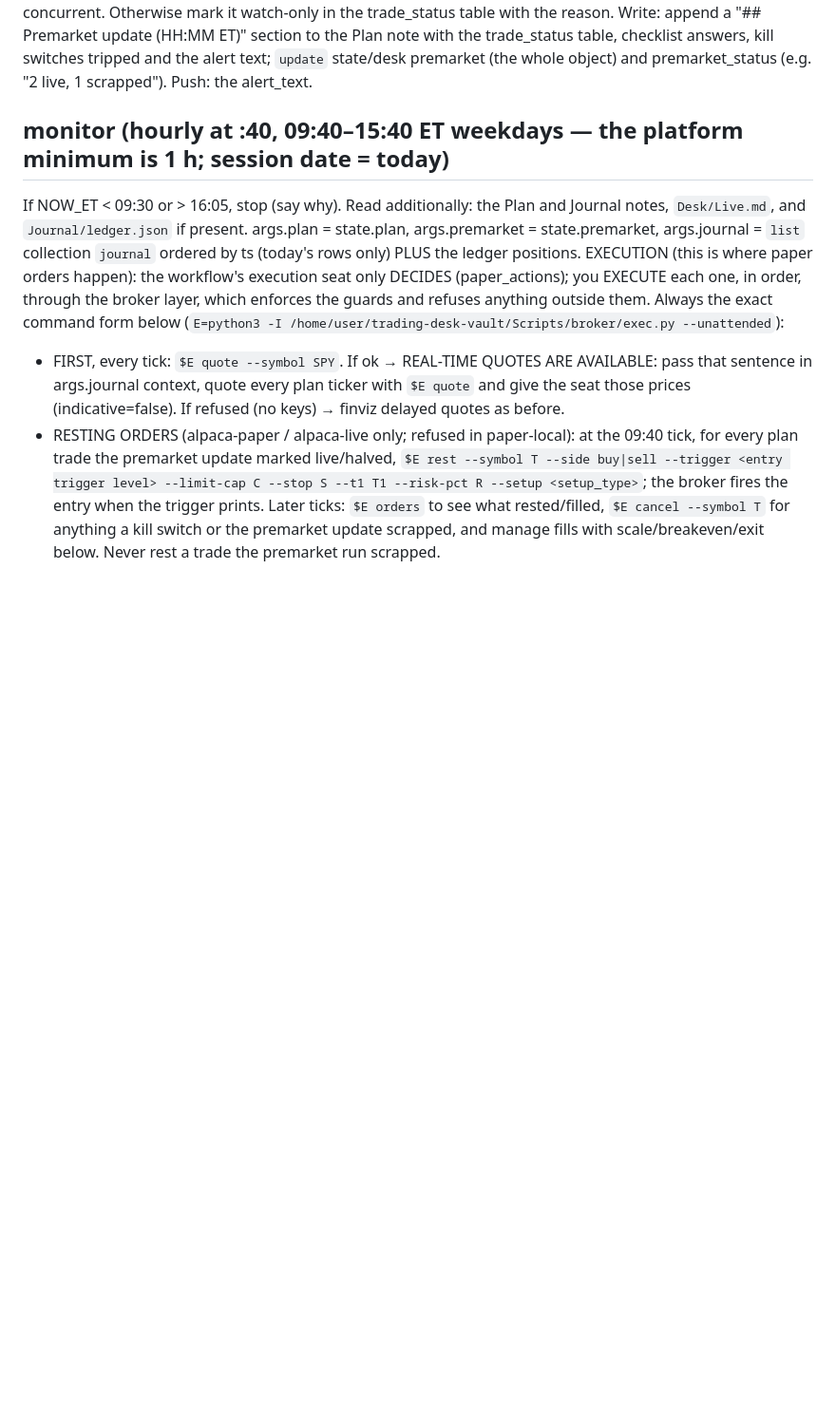
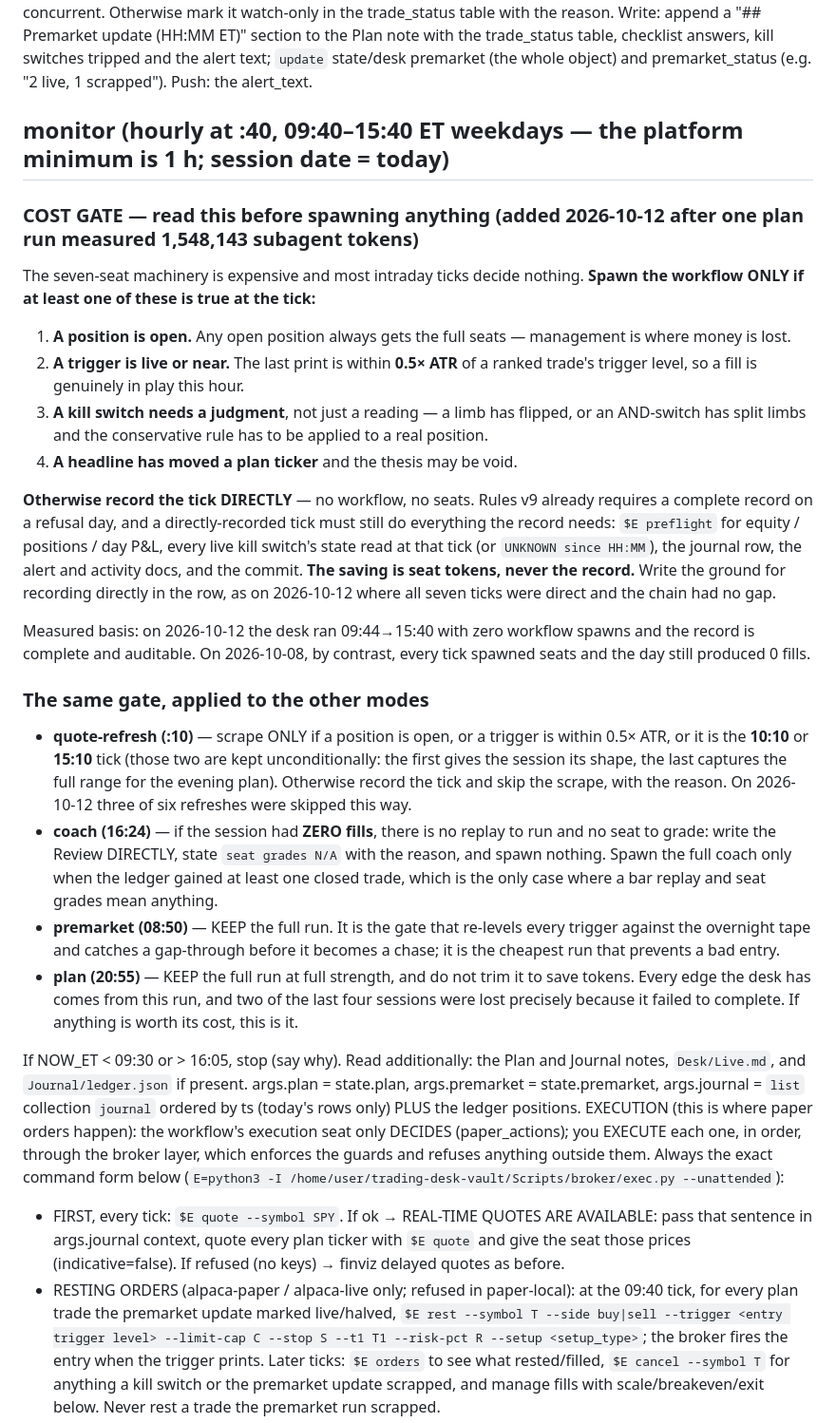
Before and after one commit to mtmadi2002-commits/trading-desk-vault, a Markdown page: Scripts/RUNBOOK.md, the part around the change. Shown at 95% size. Rendered like a GitHub page; blank space fills up the shorter version.

Commit message:
cost gate: spawn the seven seats only where they change a decision
Measured basis: tonight's 20:55 plan run consumed 1,548,143 subagent
tokens (8 agents, 158 tool calls, 79 min), and a weekday fires 16
scheduled runs. Most intraday ticks decide nothing, so most of that spend
buys nothing.

Gate, in RUNBOOK and Rules v10. Spawn the workflow at an intraday tick
ONLY if: a position is open, OR the last print is within 0.5x ATR of a
ranked trigger, OR a kill switch needs a judgment rather than a reading,
OR a headline may have voided a thesis. Otherwise record the tick
directly. Quote refresh scrapes only on an open position, a near trigger,
or the 10:10 / 15:10 ticks. A zero-fill session's Coach writes the Review
directly - no fill means no replay and no seat to grade.

KEPT AT FULL STRENGTH, deliberately: the 08:50 premarket (the gate that
catches a gap-through before it becomes a chase) and the 20:55 plan (the
source of every edge the desk has, and the run that already failed twice).

This is a SPENDING rule, not a recording rule. A directly-recorded tick
still reads the book and every live switch at that tick, writes its
journal row and alert, and commits. 2026-10-12 proved it: seven direct
ticks, zero spawns, complete and auditable record.

Co-Authored-By: Claude Opus 5 <noreply@anthropic.com>
Claude-Session: https://claude.ai/code/session_01URQVpT1mE8o8ZHUQRQHzvP

```diff
--- a/Scripts/RUNBOOK.md
+++ b/Scripts/RUNBOOK.md
@@ -25,6 +25,24 @@ CARRIED THESES (Rules v7): if state/desk `carried_theses` holds a `thesis_intact
 Write: append a "## Premarket update (HH:MM ET)" section to the Plan note with the trade_status table, checklist answers, kill switches tripped and the alert text; `update` state/desk premarket (the whole object) and premarket_status (e.g. "2 live, 1 scrapped"). Push: the alert_text.
 
 ## monitor (hourly at :40, 09:40–15:40 ET weekdays — the platform minimum is 1 h; session date = today)
+
+### COST GATE — read this before spawning anything (added 2026-10-12 after one plan run measured 1,548,143 subagent tokens)
+The seven-seat machinery is expensive and most intraday ticks decide nothing. **Spawn the workflow ONLY if at least one of these is true at the tick:**
+1. **A position is open.** Any open position always gets the full seats — management is where money is lost.
+2. **A trigger is live or near.** The last print is within **0.5× ATR** of a ranked trade's trigger level, so a fill is genuinely in play this hour.
+3. **A kill switch needs a judgment**, not just a reading — a limb has flipped, or an AND-switch has split limbs and the conservative rule has to be applied to a real position.
+4. **A headline has moved a plan ticker** and the thesis may be void.
+
+**Otherwise record the tick DIRECTLY** — no workflow, no seats. Rules v9 already requires a complete record on a refusal day, and a directly-recorded tick must still do everything the record needs: `$E preflight` for equity / positions / day P&L, every live kill switch's state read at that tick (or `UNKNOWN since HH:MM`), the journal row, the alert and activity docs, and the commit. **The saving is seat tokens, never the record.** Write the ground for recording directly in the row, as on 2026-10-12 where all seven ticks were direct and the chain had no gap.
+
+Measured basis: on 2026-10-12 the desk ran 09:44→15:40 with zero workflow spawns and the record is complete and auditable. On 2026-10-08, by contrast, every tick spawned seats and the day still produced 0 fills.
+
+### The same gate, applied to the other modes
+- **quote-refresh (:10)** — scrape ONLY if a position is open, or a trigger is within 0.5× ATR, or it is the **10:10** or **15:10** tick (those two are kept unconditionally: the first gives the session its shape, the last captures the full range for the evening plan). Otherwise record the tick and skip the scrape, with the reason. On 2026-10-12 three of six refreshes were skipped this way.
+- **coach (16:24)** — if the session had **ZERO fills**, there is no replay to run and no seat to grade: write the Review DIRECTLY, state `seat grades N/A` with the reason, and spawn nothing. Spawn the full coach only when the ledger gained at least one closed trade, which is the only case where a bar replay and seat grades mean anything.
+- **premarket (08:50)** — KEEP the full run. It is the gate that re-levels every trigger against the overnight tape and catches a gap-through before it becomes a chase; it is the cheapest run that prevents a bad entry.
+- **plan (20:55)** — KEEP the full run at full strength, and do not trim it to save tokens. Every edge the desk has comes from this run, and two of the last four sessions were lost precisely because it failed to complete. If anything is worth its cost, this is it.
+
 If NOW_ET < 09:30 or > 16:05, stop (say why). Read additionally: the Plan and Journal notes, `Desk/Live.md`, and `Journal/ledger.json` if present. args.plan = state.plan, args.premarket = state.premarket, args.journal = `list` collection `journal` ordered by ts (today's rows only) PLUS the ledger positions.
 EXECUTION (this is where paper orders happen): the workflow's execution seat only DECIDES (paper_actions); you EXECUTE each one, in order, through the broker layer, which enforces the guards and refuses anything outside them. Always the exact command form below (`E=python3 -I /home/user/trading-desk-vault/Scripts/broker/exec.py --unattended`):
 - FIRST, every tick: `$E quote --symbol SPY`. If ok → REAL-TIME QUOTES ARE AVAILABLE: pass that sentence in args.journal context, quote every plan ticker with `$E quote` and give the seat those prices (indicative=false). If refused (no keys) → finviz delayed quotes as before.
```
Also changed, not shown: Desk/Rules Changelog.md (+1 -0 lines), Desk/Rules.md (+1 -0 lines).
